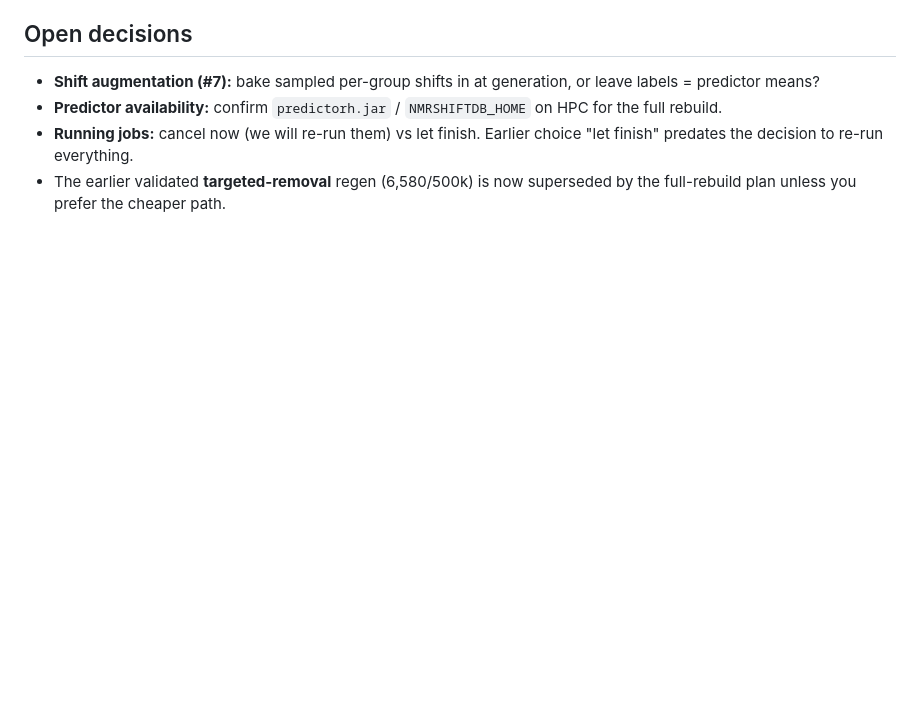
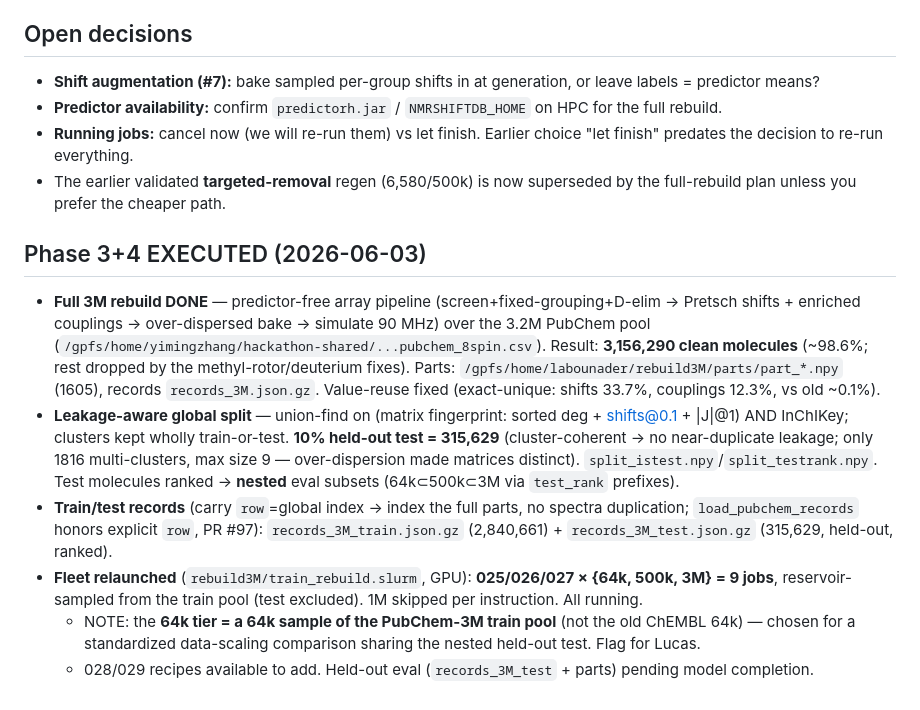
Before and after one commit to labounad/spinhance, a Markdown page: PIPELINE_DEBUG_ROADMAP.md, the part around the change. GitHub-like rendering; blank space fills up the shorter version.

Commit message:
Roadmap: Phase 3+4 executed — 3M rebuild, leakage-aware held-out split, fleet relaunched
Co-Authored-By: Claude Opus 4.8 (1M context) <noreply@anthropic.com>

```diff
--- a/PIPELINE_DEBUG_ROADMAP.md
+++ b/PIPELINE_DEBUG_ROADMAP.md
@@ -76,3 +76,11 @@ against literature anchors. Convention: heteroatom = ring position 1.
 - **Predictor availability:** confirm `predictorh.jar` / `NMRSHIFTDB_HOME` on HPC for the full rebuild.
 - **Running jobs:** cancel now (we will re-run them) vs let finish. Earlier choice "let finish" predates the decision to re-run everything.
 - The earlier validated **targeted-removal** regen (6,580/500k) is now superseded by the full-rebuild plan unless you prefer the cheaper path.
+
+## Phase 3+4 EXECUTED (2026-06-03)
+- **Full 3M rebuild DONE** — predictor-free array pipeline (screen+fixed-grouping+D-elim → Pretsch shifts + enriched couplings → over-dispersed bake → simulate 90 MHz) over the 3.2M PubChem pool (`/gpfs/home/yimingzhang/hackathon-shared/...pubchem_8spin.csv`). Result: **3,156,290 clean molecules** (~98.6%; rest dropped by the methyl-rotor/deuterium fixes). Parts: `/gpfs/home/labounader/rebuild3M/parts/part_*.npy` (1605), records `records_3M.json.gz`. Value-reuse fixed (exact-unique: shifts 33.7%, couplings 12.3%, vs old ~0.1%).
+- **Leakage-aware global split** — union-find on (matrix fingerprint: sorted deg + shifts@0.1 + |J|@1) AND InChIKey; clusters kept wholly train-or-test. **10% held-out test = 315,629** (cluster-coherent → no near-duplicate leakage; only 1816 multi-clusters, max size 9 — over-dispersion made matrices distinct). `split_istest.npy`/`split_testrank.npy`. Test molecules ranked → **nested** eval subsets (64k⊂500k⊂3M via `test_rank` prefixes).
+- **Train/test records** (carry `row`=global index → index the full parts, no spectra duplication; `load_pubchem_records` honors explicit `row`, PR #97): `records_3M_train.json.gz` (2,840,661) + `records_3M_test.json.gz` (315,629, held-out, ranked).
+- **Fleet relaunched** (`rebuild3M/train_rebuild.slurm`, GPU): **025/026/027 × {64k, 500k, 3M} = 9 jobs**, reservoir-sampled from the train pool (test excluded). 1M skipped per instruction. All running.
+  - NOTE: the **64k tier = a 64k sample of the PubChem-3M train pool** (not the old ChEMBL 64k) — chosen for a standardized data-scaling comparison sharing the nested held-out test. Flag for Lucas.
+  - 028/029 recipes available to add. Held-out eval (`records_3M_test` + parts) pending model completion.
```
